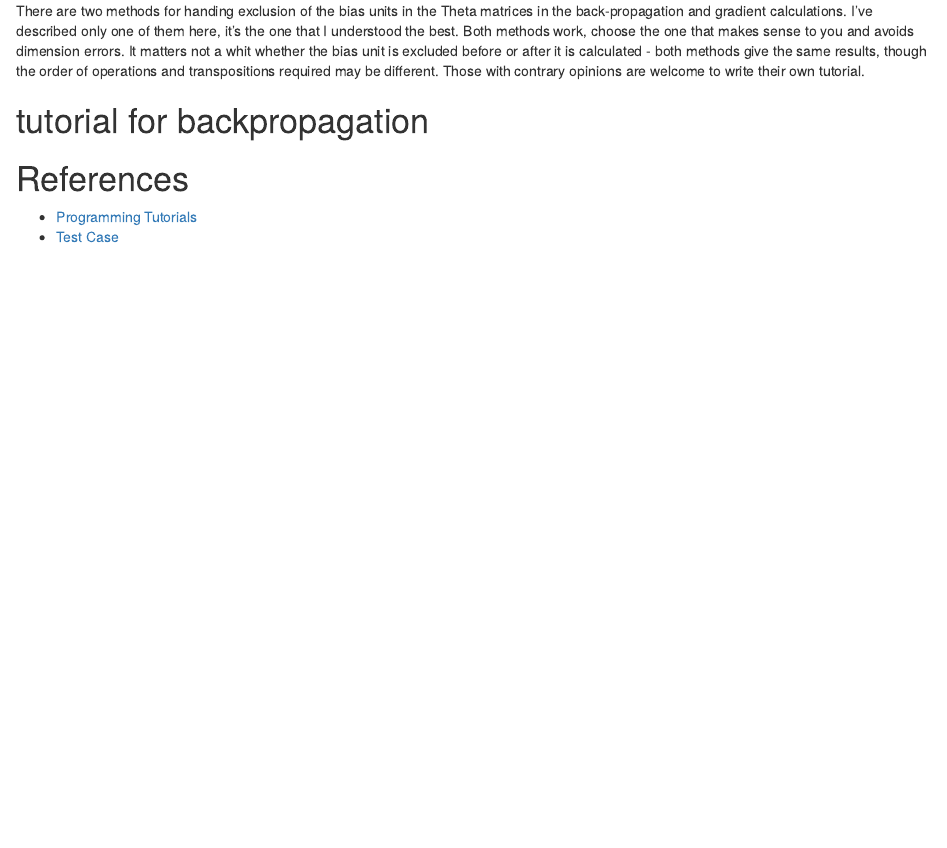
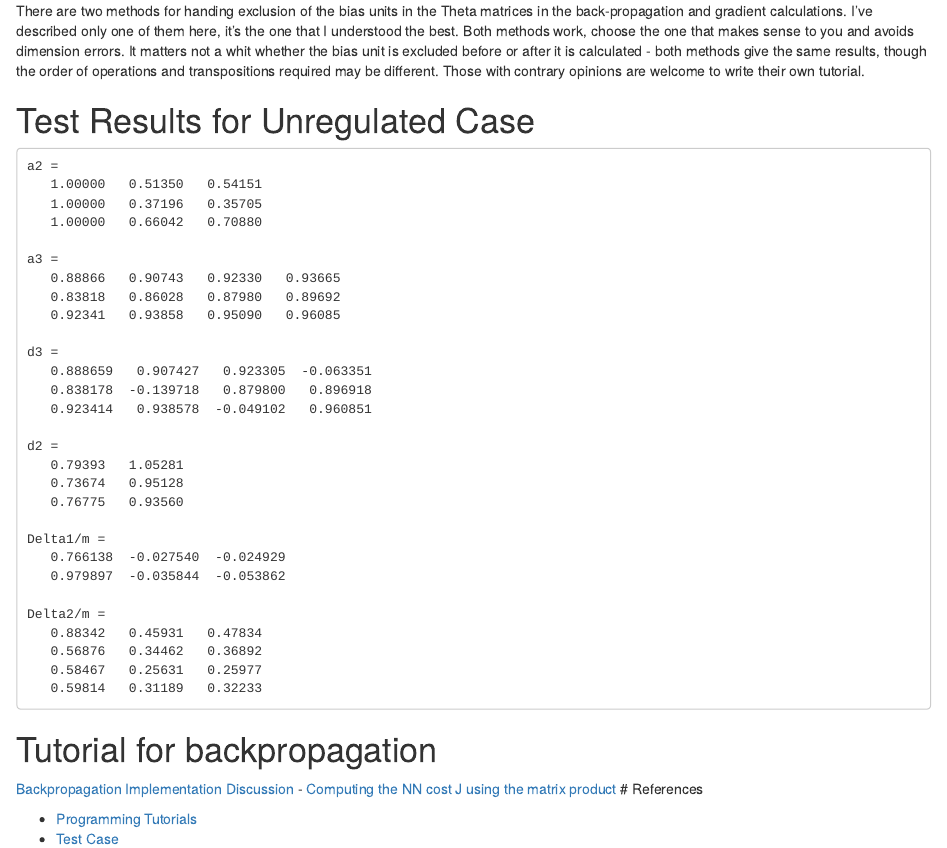
Before and after one commit to melling/cs229, an R Markdown document (coursera/machine-learning-ex4/ex4/nnCostFunction.Rmd): the page in a window 1100 px wide, from 810 px down. Rendered offline with R 4.5, knitr and Pandoc, with nearby package versions.

Commit message:
Feedforward and Cost Function works

````diff
--- a/coursera/machine-learning-ex4/ex4/nnCostFunction.Rmd
+++ b/coursera/machine-learning-ex4/ex4/nnCostFunction.Rmd
@@ -46,11 +46,47 @@ A note regarding bias units, regularization, and back-propagation:
 
 There are two methods for handing exclusion of the bias units in the Theta matrices in the back-propagation and gradient calculations. I've described only one of them here, it's the one that I understood the best. Both methods work, choose the one that makes sense to you and avoids dimension errors. It matters not a whit whether the bias unit is excluded before or after it is calculated - both methods give the same results, though the order of operations and transpositions required may be different. Those with contrary opinions are welcome to write their own tutorial.
 
+# Test Results for Unregulated Case
 
-# tutorial for backpropagation
+```
+a2 =
+   1.00000   0.51350   0.54151
+   1.00000   0.37196   0.35705
+   1.00000   0.66042   0.70880
+
+a3 =
+   0.88866   0.90743   0.92330   0.93665
+   0.83818   0.86028   0.87980   0.89692
+   0.92341   0.93858   0.95090   0.96085
+
+d3 =
+   0.888659   0.907427   0.923305  -0.063351
+   0.838178  -0.139718   0.879800   0.896918
+   0.923414   0.938578  -0.049102   0.960851
+
+d2 =
+   0.79393   1.05281
+   0.73674   0.95128
+   0.76775   0.93560
+
+Delta1/m =
+   0.766138  -0.027540  -0.024929
+   0.979897  -0.035844  -0.053862
+
+Delta2/m =
+   0.88342   0.45931   0.47834
+   0.56876   0.34462   0.36892
+   0.58467   0.25631   0.25977
+   0.59814   0.31189   0.32233
+```
 
 
+
+# Tutorial for backpropagation
+
+[Backpropagation Implementation Discussion](https://www.coursera.org/learn/machine-learning/discussions/all/threads/cfIooMsjEemH9w4Og_zfOg)
+- [Computing the NN cost J using the matrix product](https://www.coursera.org/learn/machine-learning/discussions/all/threads/AzIrrO7wEeaV3gonaJwAFA)
 # References
 
 - [Programming Tutorials](https://www.coursera.org/learn/machine-learning/discussions/weeks/4/threads/Hfo82qxTEeWjcBKYJq1ZMQ)
-- [Test Case](https://www.coursera.org/learn/machine-learning/discussions/all/threads/5g8LaZTCEeW0dw6k4EUmPw)
+- [Test Case](https://www.coursera.org/learn/machine-learning/discussions/weeks/5/threads/uPd5FJqnEeWWpRIGHRsuuw)
````
Also changed, not shown: coursera/machine-learning-ex3/ex3/week4_predict.Rmd (+1 -1 lines), coursera/machine-learning-ex4/ex4/test_values_unreg.md (added, +29 -0 lines), 5 other files.
